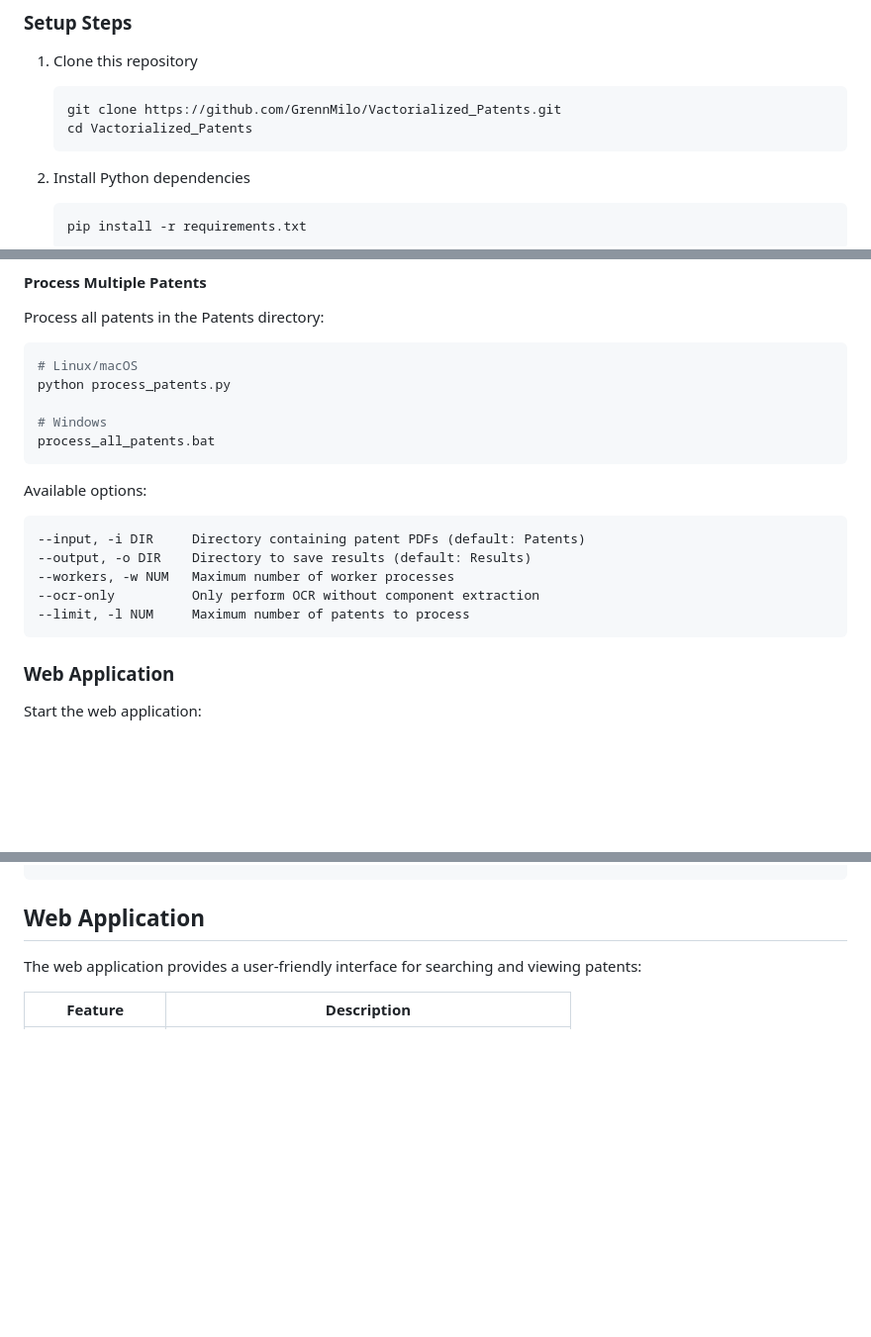
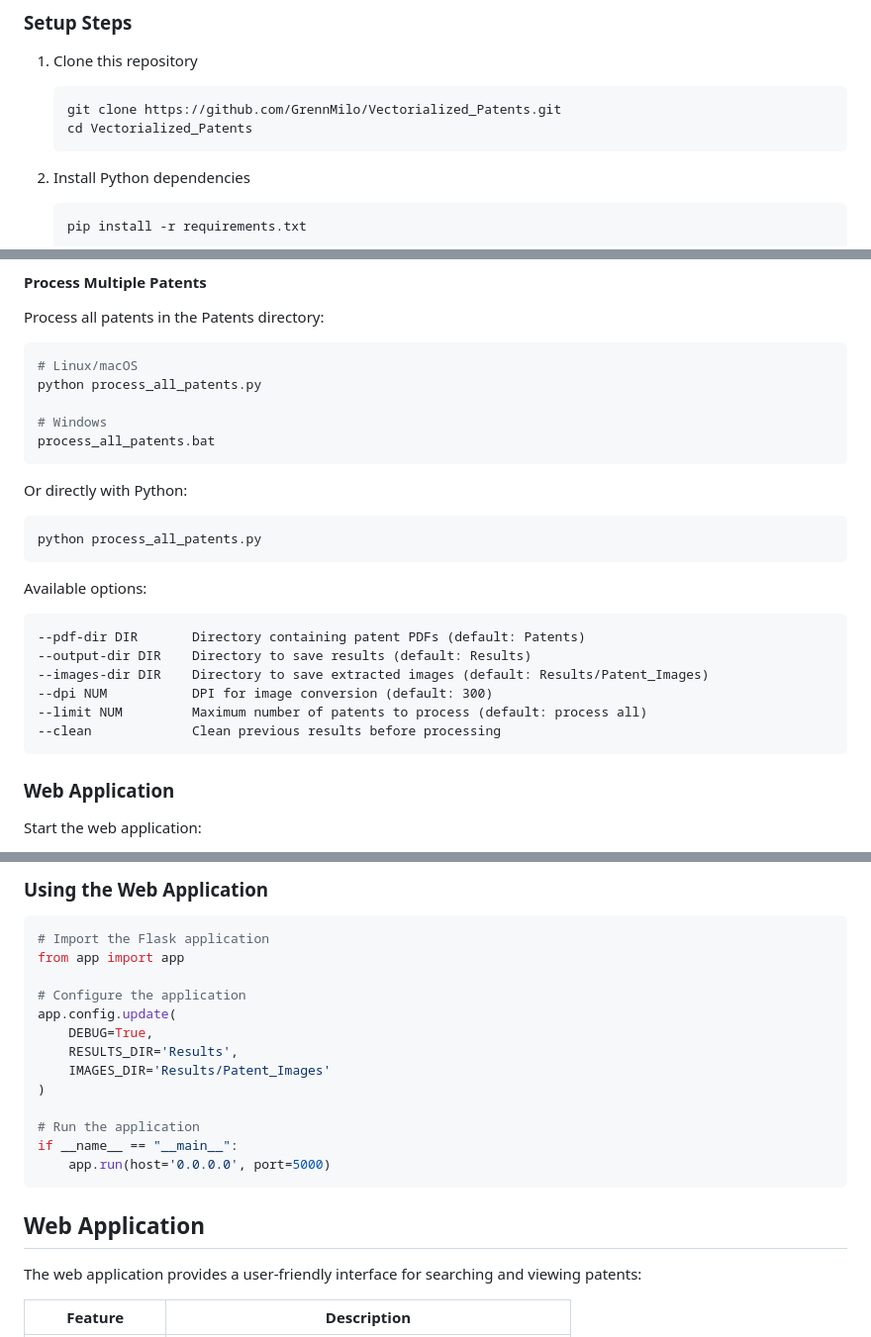
Before and after one commit to GrennMilo/Vectorialized_Patents, a Markdown page: README.md, 3 parts joined by grey strips. Shown at 99% size. Rendered like a GitHub page; blank space fills up the shorter version.

````diff
--- a/README.md
+++ b/README.md
@@ -72,8 +73,8 @@ The system follows a modular architecture with three main phases:
 
 1. Clone this repository
    ```bash
-   git clone https://github.com/GrennMilo/Vactorialized_Patents.git
-   cd Vactorialized_Patents
+   git clone https://github.com/GrennMilo/Vectorialized_Patents.git
+   cd Vectorialized_Patents
    ```
 
 2. Install Python dependencies
@@ -125,19 +126,25 @@ Process all patents in the Patents directory:
 
 ```bash
 # Linux/macOS
-python process_patents.py
+python process_all_patents.py
 
 # Windows
 process_all_patents.bat
 ```
 
+Or directly with Python:
+```bash
+python process_all_patents.py
+```
+
 Available options:
 ```
---input, -i DIR     Directory containing patent PDFs (default: Patents)
---output, -o DIR    Directory to save results (default: Results)
---workers, -w NUM   Maximum number of worker processes
---ocr-only          Only perform OCR without component extraction
---limit, -l NUM     Maximum number of patents to process
+--pdf-dir DIR       Directory containing patent PDFs (default: Patents)
+--output-dir DIR    Directory to save results (default: Results)
+--images-dir DIR    Directory to save extracted images (default: Results/Patent_Images)
+--dpi NUM           DPI for image conversion (default: 300)
+--limit NUM         Maximum number of patents to process (default: process all)
+--clean             Clean previous results before processing
 ```
 
 ### Web Application
@@ -280,3 +371,19 @@ The component extraction process uses a combination of techniques:
+### Using the Web Application
+
+```python
+# Import the Flask application
+from app import app
+
+# Configure the application
+app.config.update(
+    DEBUG=True,
+    RESULTS_DIR='Results',
+    IMAGES_DIR='Results/Patent_Images'
+)
+
+# Run the application
+if __name__ == "__main__":
+    app.run(host='0.0.0.0', port=5000)
 ```
 
 ## Web Application
````
Also changed, not shown: other parts of README.md (+92 -7 lines).
